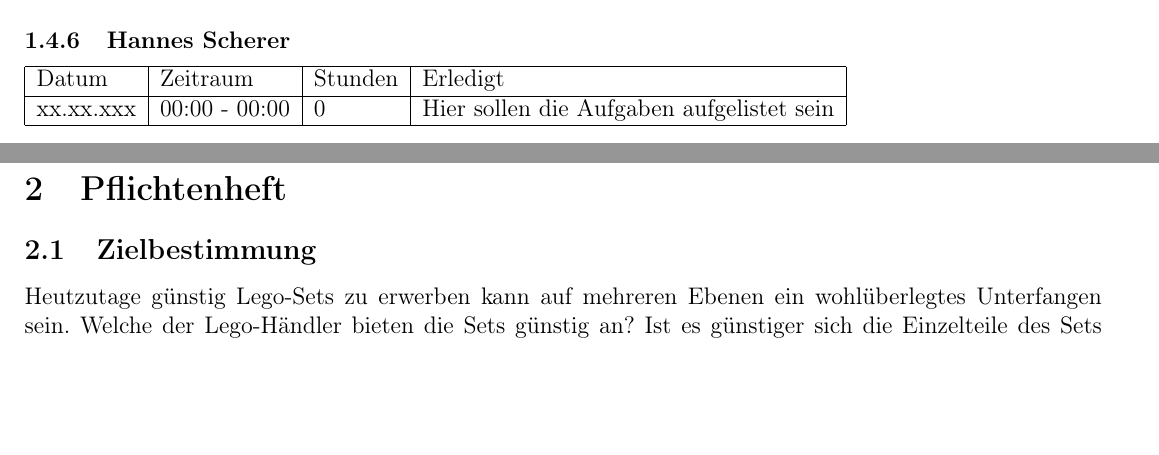
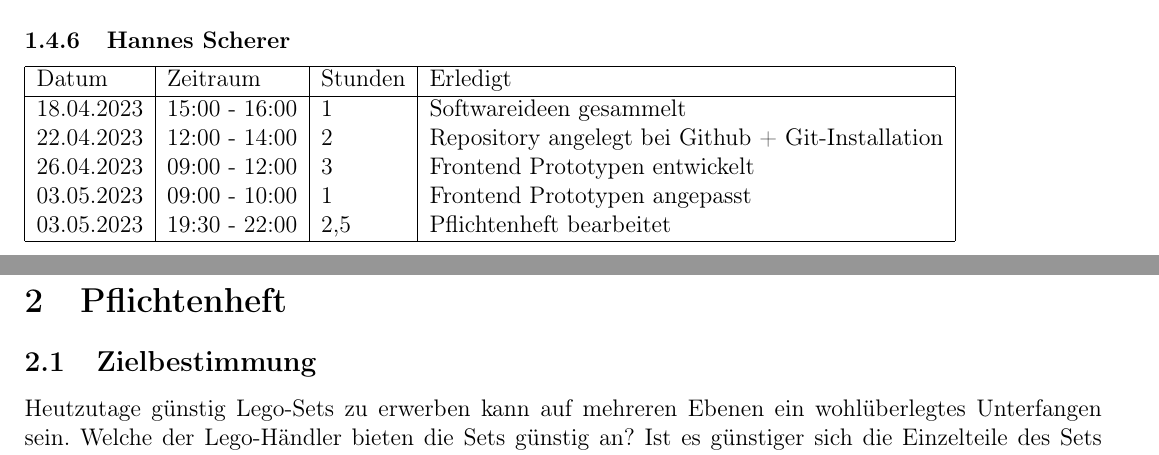
Before and after one commit to TimTurowski/LEGO-GCT, a LaTeX document (documents/hauptdatei.tex, which reads documents/stundenprotokolle/hannesschererstunden.tex): two parts of pages 5 and 6 of 12, joined at a grey line, cut so that both start at the same text, the shorter picture padded with empty space. Compiled offline with pdfLaTeX.

Commit message:
Stunden eintragen

```diff
--- a/documents/stundenprotokolle/hannesschererstunden.tex
+++ b/documents/stundenprotokolle/hannesschererstunden.tex
@@ -2,6 +2,10 @@
 \hline
 Datum & Zeitraum & Stunden & Erledigt \\
 \hline
-    xx.xx.xxx & 00:00 - 00:00 & 0 & Hier sollen die Aufgaben aufgelistet sein\\
+    18.04.2023 & 15:00 - 16:00 & 1 & Softwareideen gesammelt\\
+    22.04.2023 & 12:00 - 14:00 & 2 & Repository angelegt bei Github + Git-Installation\\
+    26.04.2023 & 09:00 - 12:00 & 3 & Frontend Prototypen entwickelt\\
+    03.05.2023 & 09:00 - 10:00 & 1 & Frontend Prototypen angepasst\\
+    03.05.2023 & 19:30 - 22:00 & 2,5 & Pflichtenheft bearbeitet\\
 \hline
 \end{tabular}
```
Also changed, not shown: 3 other files.
